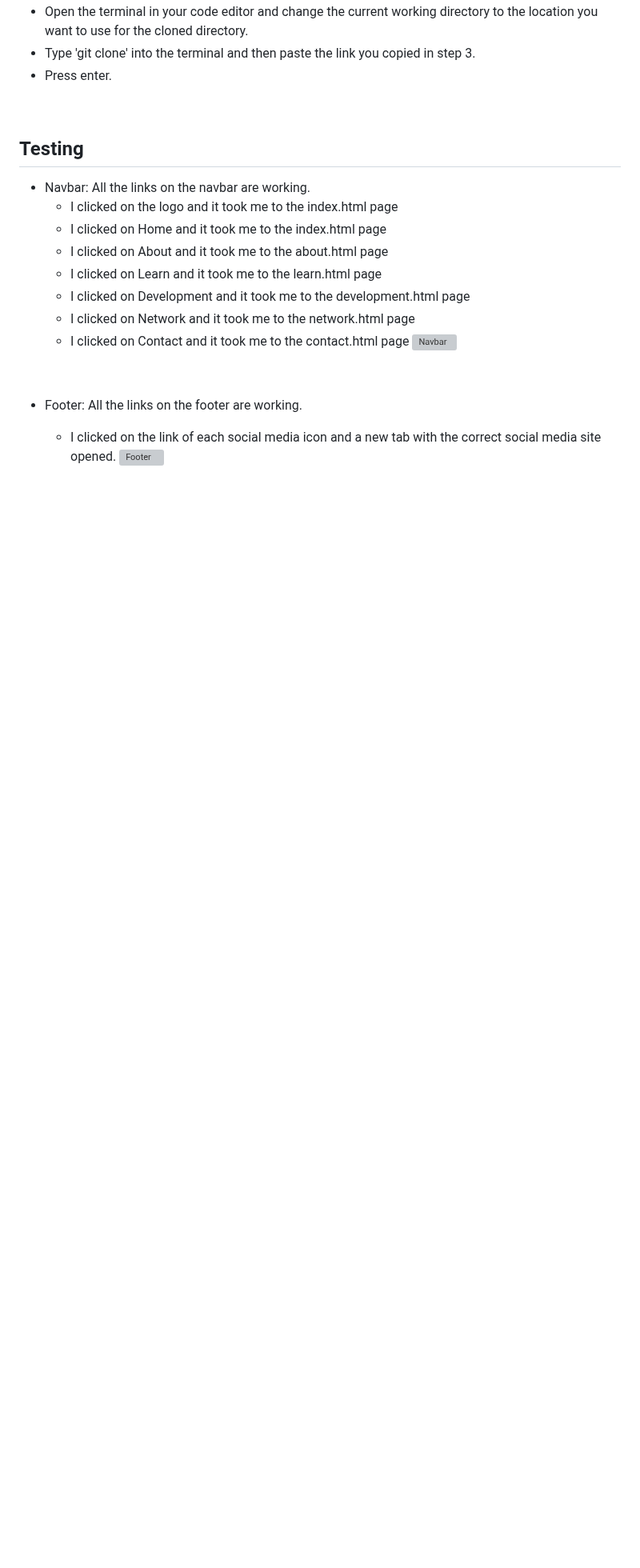
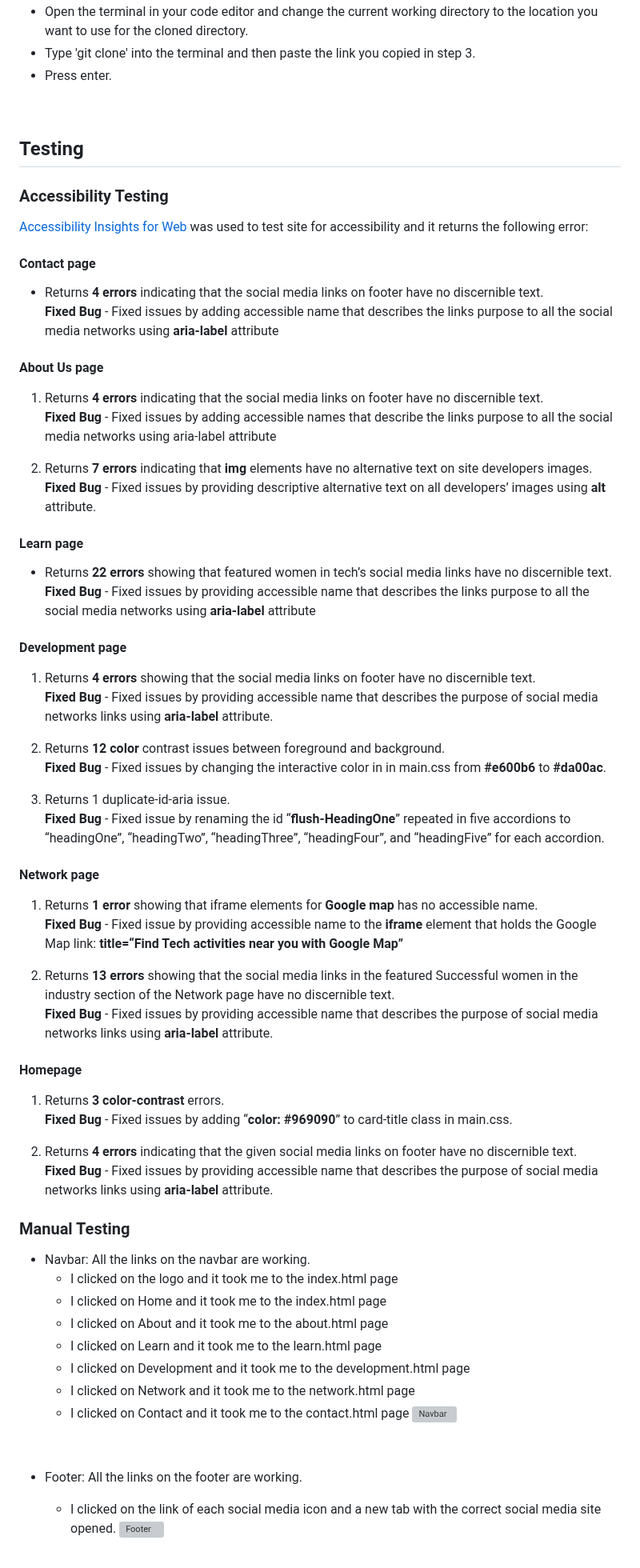
Before and after one commit to panzek/fem-code, a Markdown page: README.md, the part around one of its changes. Shown at 80% size. Rendered like a GitHub page; blank space fills up the shorter version; grey boxes are pictures that could not be loaded.

Commit message:
Add accessibility testing section and update

```diff
--- a/README.md
+++ b/README.md
@@ -187,6 +196,57 @@ To clone the repository:
 
 ## Testing
 
+### Accessibility Testing
+
+[Accessibility Insights for Web](https://accessibilityinsights.io/) was used to test site for accessibility and it returns the following error:
+
+#### Contact page
+
+* Returns **4 errors** indicating that the social media links on footer have no discernible text.\
+**Fixed Bug** - Fixed issues by adding accessible name that describes the links purpose to all the social media networks using **aria-label** attribute
+
+#### About Us page
+
+1. Returns **4 errors** indicating that the social media links on footer have no discernible text.\
+**Fixed Bug** - Fixed issues by adding accessible names that describe the links purpose to all the social media networks using aria-label attribute
+
+2. Returns **7 errors** indicating that **img** elements have no alternative text on site developers images.\
+**Fixed Bug** - Fixed issues by providing descriptive alternative text on all developers’ images using **alt** attribute.
+
+#### Learn page
+
+* Returns **22 errors** showing that featured women in tech’s social media links have no discernible text.\
+**Fixed Bug** - Fixed issues by providing accessible name that describes the links purpose to all the social media networks using **aria-label** attribute
+
+#### Development page
+
+1. Returns **4 errors** showing that the social media links on footer have no discernible text.\
+**Fixed Bug** - Fixed issues by providing accessible name that describes the purpose of social media networks links using **aria-label** attribute.
+
+2. Returns **12 color** contrast issues between foreground and background.\
+**Fixed Bug** - Fixed issues by changing the interactive color in in main.css from **#e600b6** to **#da00ac**.
+
+3. Returns 1 duplicate-id-aria issue.\
+**Fixed Bug** - Fixed issue by renaming the id “**flush-HeadingOne**” repeated in five accordions to “headingOne”, “headingTwo”, “headingThree”, “headingFour”, and “headingFive” for each accordion.
+
+#### Network page
+
+1. Returns **1 error** showing that iframe elements for **Google map** has no accessible name.\
+**Fixed Bug** - Fixed issue by providing accessible name to the **iframe** element that holds the Google Map link: **title=“Find Tech activities near you with Google Map”**
+
+2. Returns **13 errors** showing that the social media links in the featured Successful women in the industry section of the Network page have no discernible text.\
+**Fixed Bug** - Fixed issues by providing accessible name that describes the purpose of social media networks links using **aria-label** attribute.
+
+#### Homepage
+
+1. Returns **3 color-contrast** errors.\
+**Fixed Bug** - Fixed issues by adding “**color: #969090**” to card-title class in main.css.
+
+2. Returns **4 errors** indicating that the given social media links on footer have no discernible text.\
+**Fixed Bug** - Fixed issues by providing accessible name that describes the purpose of social media networks links using **aria-label** attribute.
+
+### Manual Testing
+
 * Navbar: All the links on the navbar are working.
   * I clicked on the logo and it took me to the index.html page
   * I clicked on Home and it took me to the index.html page
```
Also changed, not shown: other parts of README.md (+34 -25 lines).
